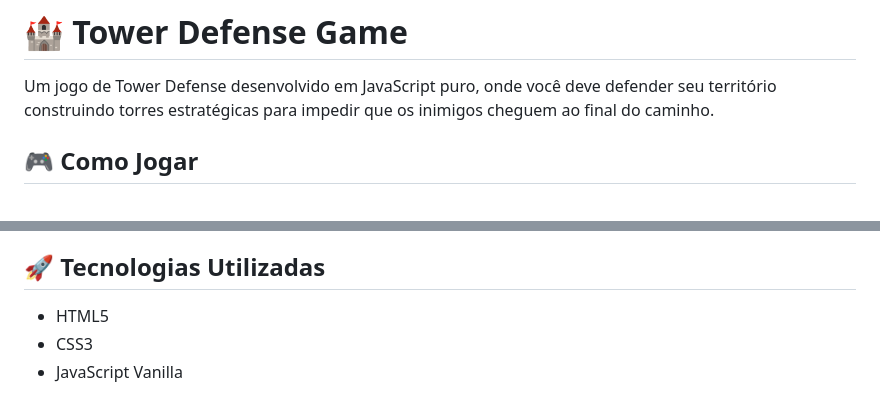
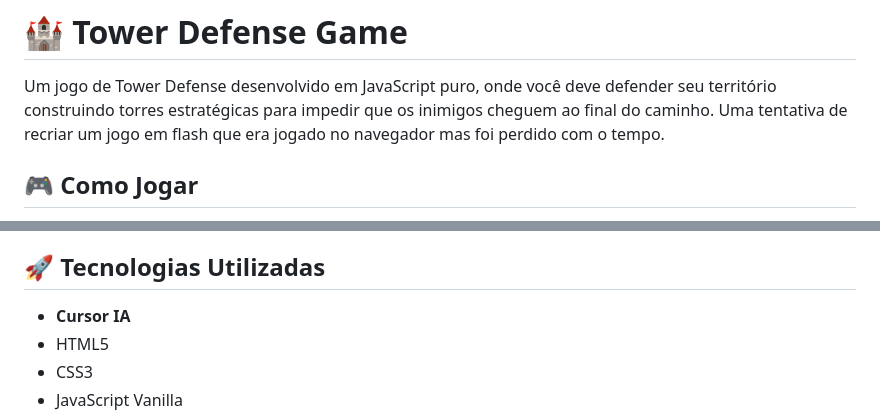
Before and after one commit to dennerstorres/towers, a Markdown page: README.md, 2 parts joined by grey strips. GitHub-like rendering.

```diff
--- a/README.md
+++ b/README.md
@@ -1,6 +1,7 @@
 # 🏰 Tower Defense Game
 
 Um jogo de Tower Defense desenvolvido em JavaScript puro, onde você deve defender seu território construindo torres estratégicas para impedir que os inimigos cheguem ao final do caminho.
+Uma tentativa de recriar um jogo em flash que era jogado no navegador mas foi perdido com o tempo.
 
 ## 🎮 Como Jogar
 
@@ -41,6 +42,7 @@ Um jogo de Tower Defense desenvolvido em JavaScript puro, onde você deve defend
 
 ## 🚀 Tecnologias Utilizadas
 
+- **Cursor IA**
 - HTML5
 - CSS3
 - JavaScript Vanilla
```
